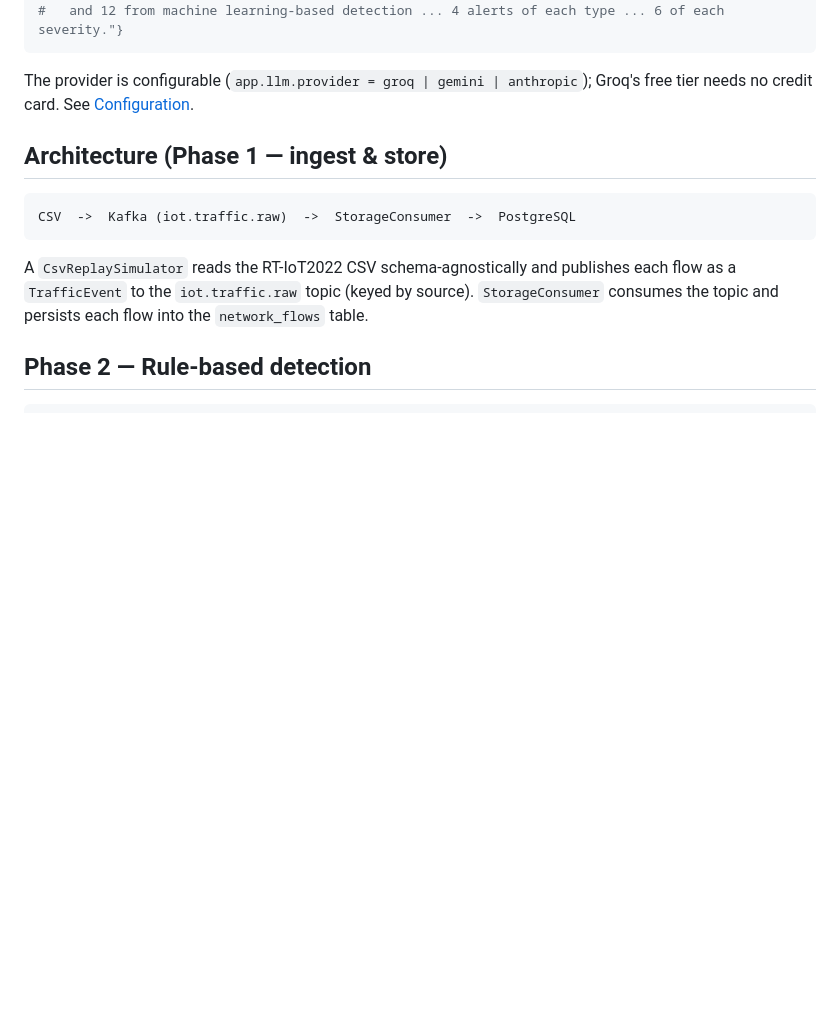
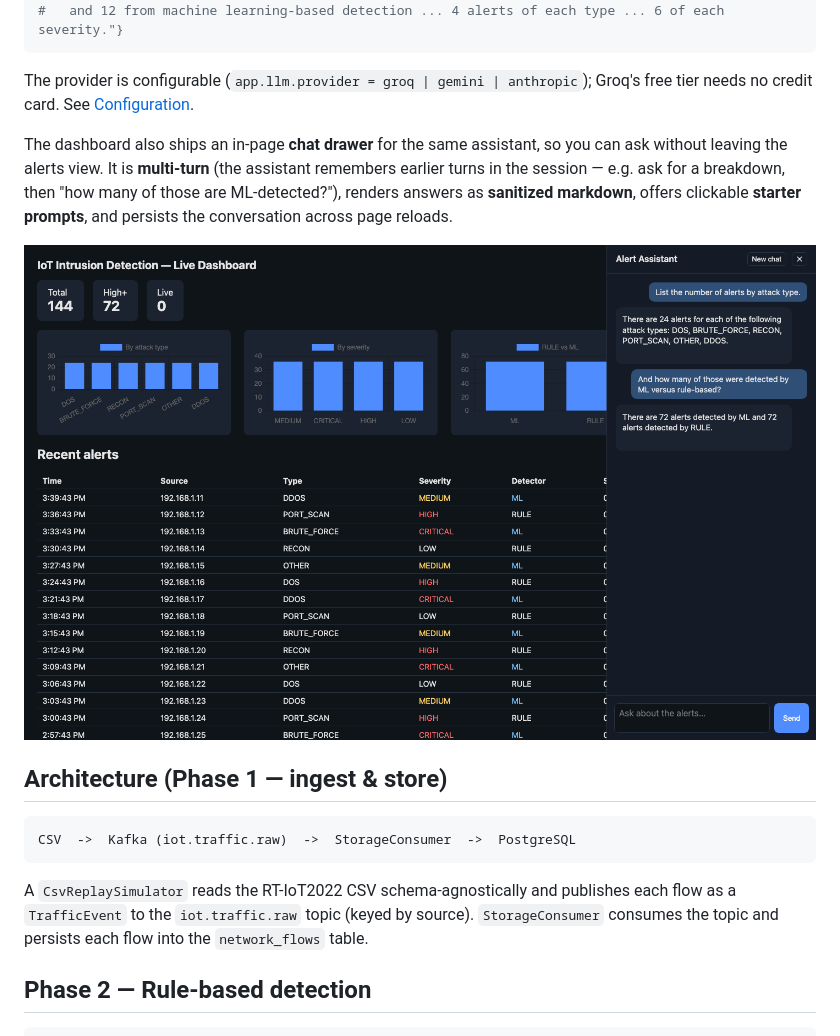
Before and after one commit to hkocamandev/iot-intrusion-detection, a Markdown page: README.md, the part around the change. Rendered like a GitHub page; pictures changed too: screenshots/chat.png (added); blank space fills up the shorter version.

Commit message:
docs: document chat drawer in README with screenshot

```diff
--- a/README.md
+++ b/README.md
@@ -76,6 +76,14 @@ curl -s -X POST localhost:8080/api/chat -H "Content-Type: application/json" \
 
 The provider is configurable (`app.llm.provider = groq | gemini | anthropic`); Groq's free
 tier needs no credit card. See [Configuration](#configuration).
+
+The dashboard also ships an in-page **chat drawer** for the same assistant, so you can ask
+without leaving the alerts view. It is **multi-turn** (the assistant remembers earlier turns in
+the session — e.g. ask for a breakdown, then "how many of those are ML-detected?"), renders
+answers as **sanitized markdown**, offers clickable **starter prompts**, and persists the
+conversation across page reloads.
+
+![Chat drawer](screenshots/chat.png)
 
 ## Architecture (Phase 1 — ingest & store)
 
```
